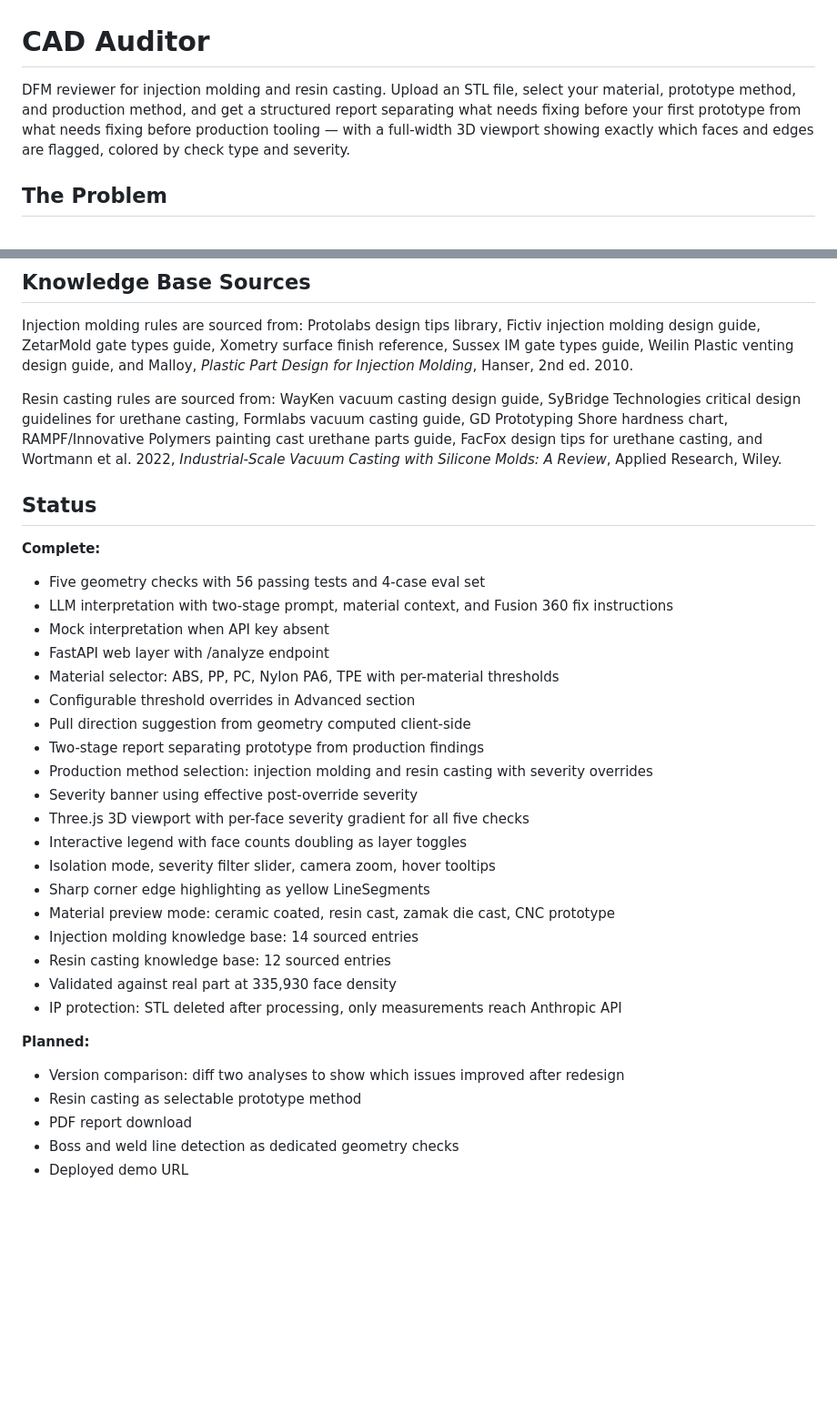
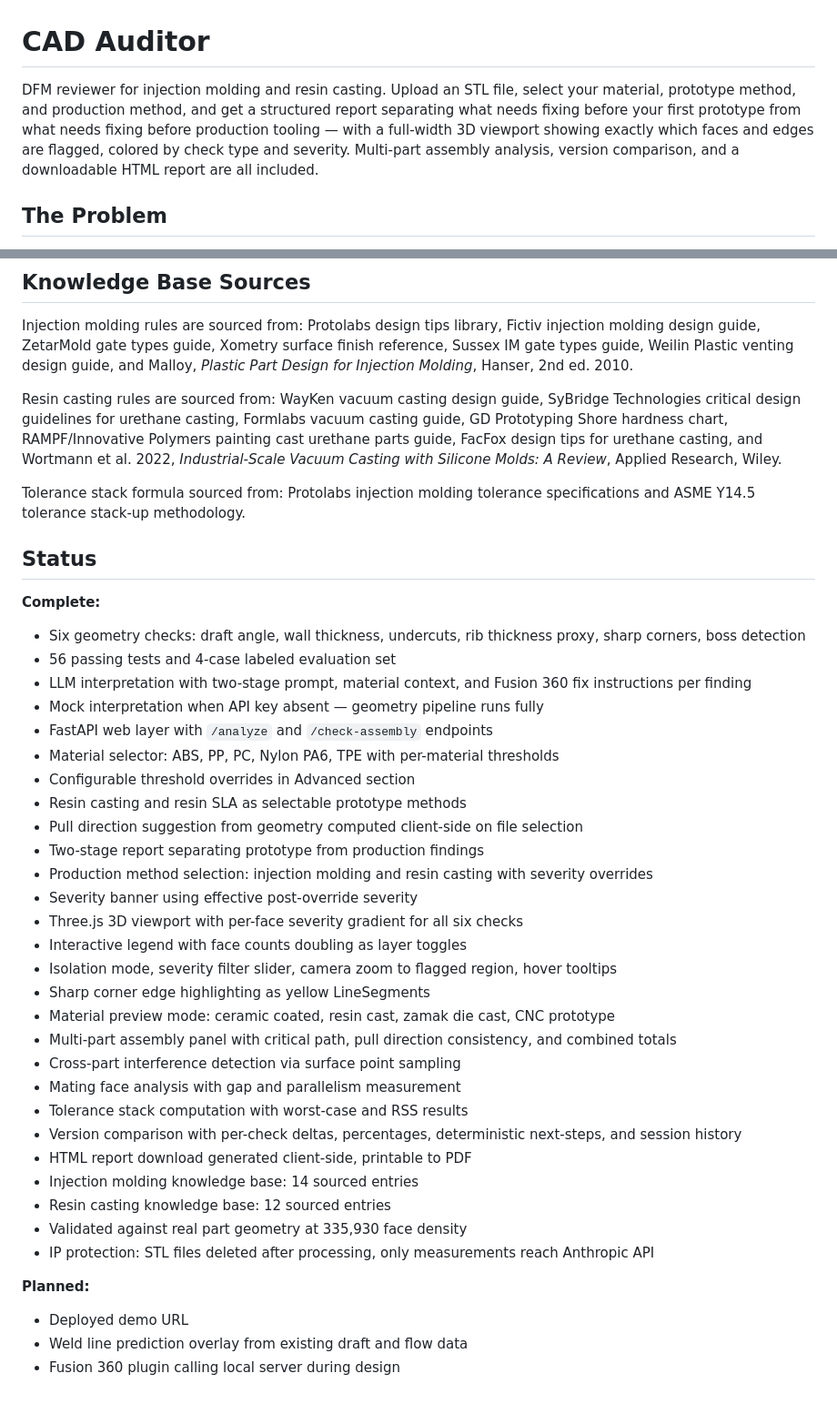
Before and after one commit to by-carrot/cad-auditor, a Markdown page: README.md, 2 parts joined by grey strips. Shown at 91% size. Rendered like a GitHub page; blank space fills up the shorter version.

Commit message:
docs: update README to reflect all features built through June 26 2026

```diff
--- a/README.md
+++ b/README.md
@@ -1,6 +1,6 @@
 # CAD Auditor
 
-DFM reviewer for injection molding and resin casting. Upload an STL file, select your material, prototype method, and production method, and get a structured report separating what needs fixing before your first prototype from what needs fixing before production tooling — with a full-width 3D viewport showing exactly which faces and edges are flagged, colored by check type and severity.
+DFM reviewer for injection molding and resin casting. Upload an STL file, select your material, prototype method, and production method, and get a structured report separating what needs fixing before your first prototype from what needs fixing before production tooling — with a full-width 3D viewport showing exactly which faces and edges are flagged, colored by check type and severity. Multi-part assembly analysis, version comparison, and a downloadable HTML report are all included.
 
 ## The Problem
 
@@ -199,32 +240,40 @@ Injection molding rules are sourced from: Protolabs design tips library, Fictiv
 
 Resin casting rules are sourced from: WayKen vacuum casting design guide, SyBridge Technologies critical design guidelines for urethane casting, Formlabs vacuum casting guide, GD Prototyping Shore hardness chart, RAMPF/Innovative Polymers painting cast urethane parts guide, FacFox design tips for urethane casting, and Wortmann et al. 2022, *Industrial-Scale Vacuum Casting with Silicone Molds: A Review*, Applied Research, Wiley.
 
+Tolerance stack formula sourced from: Protolabs injection molding tolerance specifications and ASME Y14.5 tolerance stack-up methodology.
+
 ## Status
 
 **Complete:**
-- Five geometry checks with 56 passing tests and 4-case eval set
-- LLM interpretation with two-stage prompt, material context, and Fusion 360 fix instructions
-- Mock interpretation when API key absent
-- FastAPI web layer with /analyze endpoint
+- Six geometry checks: draft angle, wall thickness, undercuts, rib thickness proxy, sharp corners, boss detection
+- 56 passing tests and 4-case labeled evaluation set
+- LLM interpretation with two-stage prompt, material context, and Fusion 360 fix instructions per finding
+- Mock interpretation when API key absent — geometry pipeline runs fully
+- FastAPI web layer with `/analyze` and `/check-assembly` endpoints
 - Material selector: ABS, PP, PC, Nylon PA6, TPE with per-material thresholds
 - Configurable threshold overrides in Advanced section
-- Pull direction suggestion from geometry computed client-side
+- Resin casting and resin SLA as selectable prototype methods
+- Pull direction suggestion from geometry computed client-side on file selection
 - Two-stage report separating prototype from production findings
 - Production method selection: injection molding and resin casting with severity overrides
 - Severity banner using effective post-override severity
-- Three.js 3D viewport with per-face severity gradient for all five checks
+- Three.js 3D viewport with per-face severity gradient for all six checks
 - Interactive legend with face counts doubling as layer toggles
-- Isolation mode, severity filter slider, camera zoom, hover tooltips
+- Isolation mode, severity filter slider, camera zoom to flagged region, hover tooltips
 - Sharp corner edge highlighting as yellow LineSegments
 - Material preview mode: ceramic coated, resin cast, zamak die cast, CNC prototype
+- Multi-part assembly panel with critical path, pull direction consistency, and combined totals
+- Cross-part interference detection via surface point sampling
+- Mating face analysis with gap and parallelism measurement
+- Tolerance stack computation with worst-case and RSS results
+- Version comparison with per-check deltas, percentages, deterministic next-steps, and session history
+- HTML report download generated client-side, printable to PDF
 - Injection molding knowledge base: 14 sourced entries
 - Resin casting knowledge base: 12 sourced entries
-- Validated against real part at 335,930 face density
-- IP protection: STL deleted after processing, only measurements reach Anthropic API
+- Validated against real part geometry at 335,930 face density
+- IP protection: STL files deleted after processing, only measurements reach Anthropic API
 
 **Planned:**
-- Version comparison: diff two analyses to show which issues improved after redesign
-- Resin casting as selectable prototype method
-- PDF report download
-- Boss and weld line detection as dedicated geometry checks
 - Deployed demo URL
+- Weld line prediction overlay from existing draft and flow data
+- Fusion 360 plugin calling local server during design
```
Also changed, not shown: other parts of README.md (+71 -30 lines).
